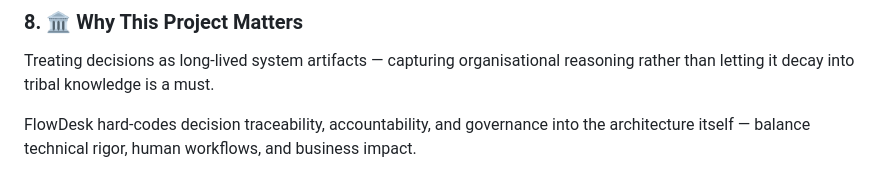
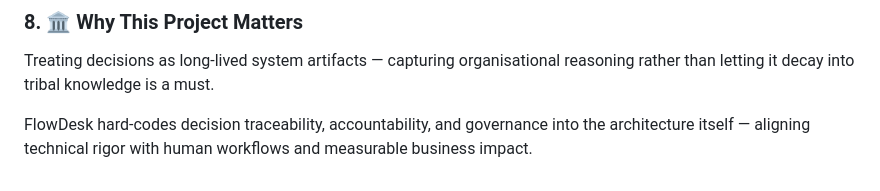
Before and after one commit to louismarcel90/FlowDesk, a Markdown page: README.md, the part around the change. Rendered like a GitHub page.

```diff
--- a/README.md
+++ b/README.md
@@ -91,4 +91,4 @@ It institutionalizes decision traceability across organizations, mitigating know
 Treating decisions as long-lived system artifacts — capturing organisational reasoning rather than letting it decay into tribal knowledge is a must.
 
 
-FlowDesk hard-codes decision traceability, accountability, and governance into the architecture itself — balance technical rigor, human workflows, and business impact.
+FlowDesk hard-codes decision traceability, accountability, and governance into the architecture itself — aligning technical rigor with human workflows and measurable business impact.
```
